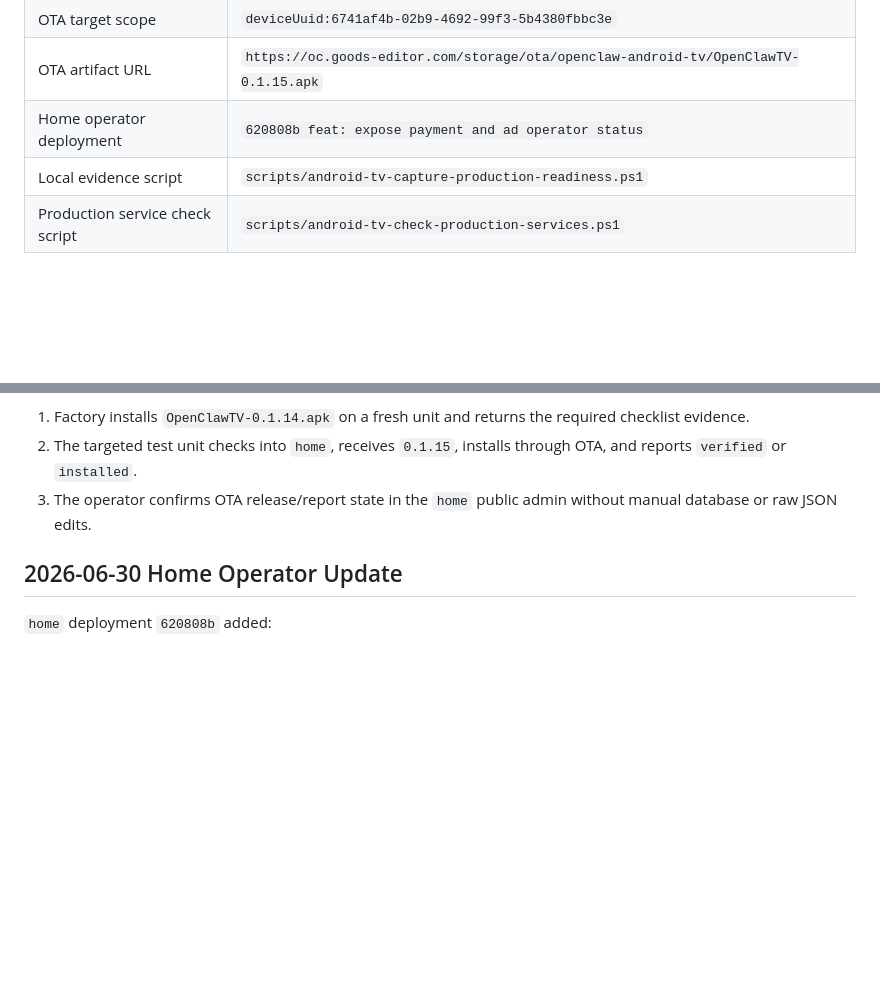
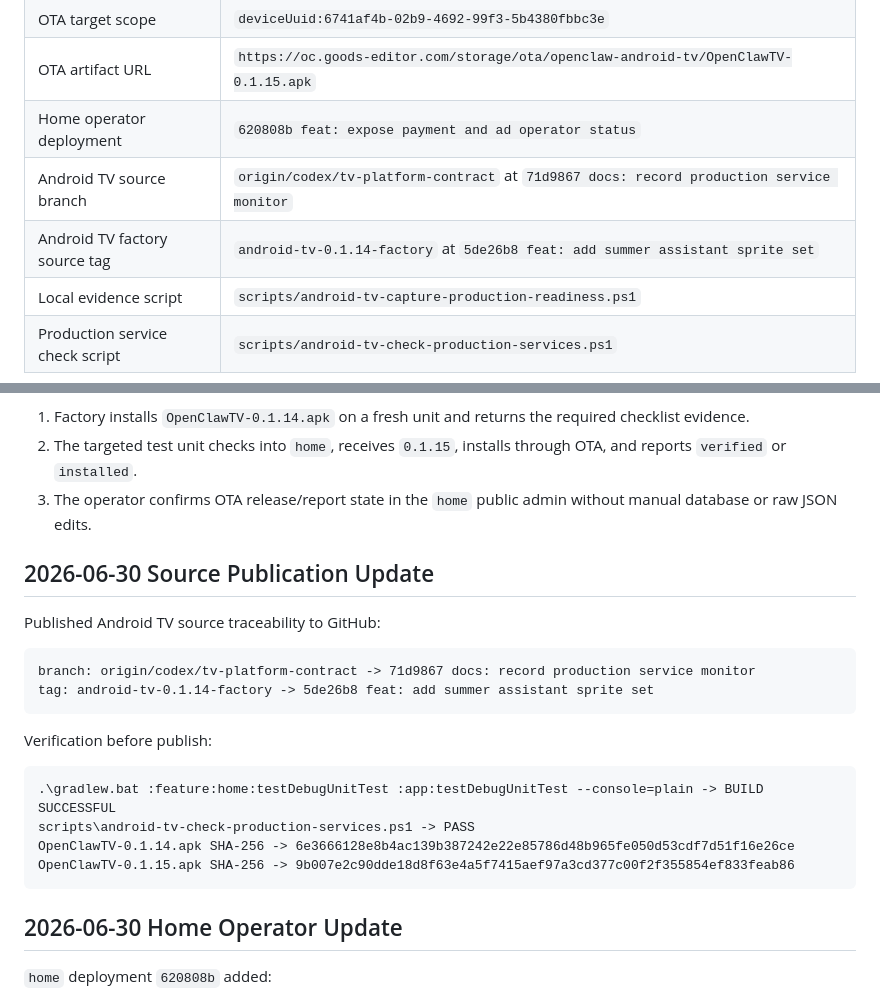
Before and after one commit to souleyez/openclaw-android-tv, a Markdown page: docs/testing/2026-06-30-android-tv-production-readiness.md, 2 parts joined by grey strips. Drawn GitHub-style; blank space fills up the shorter version.

Commit message:
docs: record android source publication

````diff
--- a/docs/testing/2026-06-30-android-tv-production-readiness.md
+++ b/docs/testing/2026-06-30-android-tv-production-readiness.md
@@ -24,6 +24,8 @@ Scope:
 | OTA target scope | `deviceUuid:6741af4b-02b9-4692-99f3-5b4380fbbc3e` |
 | OTA artifact URL | `https://oc.goods-editor.com/storage/ota/openclaw-android-tv/OpenClawTV-0.1.15.apk` |
 | Home operator deployment | `620808b feat: expose payment and ad operator status` |
+| Android TV source branch | `origin/codex/tv-platform-contract` at `71d9867 docs: record production service monitor` |
+| Android TV factory source tag | `android-tv-0.1.14-factory` at `5de26b8 feat: add summer assistant sprite set` |
 | Local evidence script | `scripts/android-tv-capture-production-readiness.ps1` |
 | Production service check script | `scripts/android-tv-check-production-services.ps1` |
 
@@ -55,6 +57,24 @@ The next gate is:
 1. Factory installs `OpenClawTV-0.1.14.apk` on a fresh unit and returns the required checklist evidence.
 2. The targeted test unit checks into `home`, receives `0.1.15`, installs through OTA, and reports `verified` or `installed`.
 3. The operator confirms OTA release/report state in the `home` public admin without manual database or raw JSON edits.
+
+## 2026-06-30 Source Publication Update
+
+Published Android TV source traceability to GitHub:
+
+```text
+branch: origin/codex/tv-platform-contract -> 71d9867 docs: record production service monitor
+tag: android-tv-0.1.14-factory -> 5de26b8 feat: add summer assistant sprite set
+```
+
+Verification before publish:
+
+```text
+.\gradlew.bat :feature:home:testDebugUnitTest :app:testDebugUnitTest --console=plain -> BUILD SUCCESSFUL
+scripts\android-tv-check-production-services.ps1 -> PASS
+OpenClawTV-0.1.14.apk SHA-256 -> 6e3666128e8b4ac139b387242e22e85786d48b965fe050d53cdf7d51f16e26ce
+OpenClawTV-0.1.15.apk SHA-256 -> 9b007e2c90dde18d8f63e4a5f7415aef97a3cd377c00f2f355854ef833feab86
+```
 
 ## 2026-06-30 Home Operator Update
 
````
